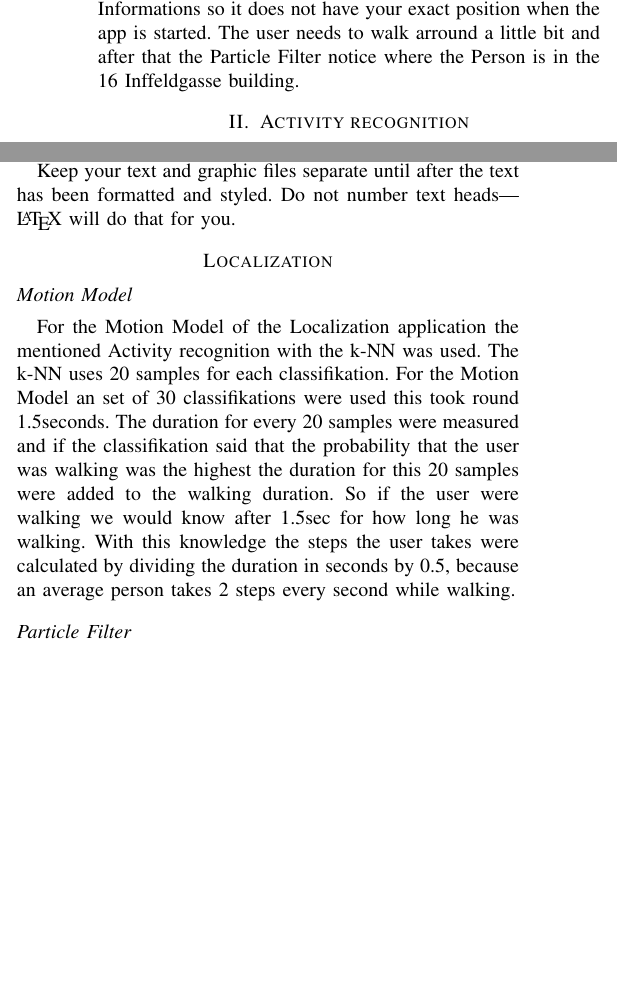
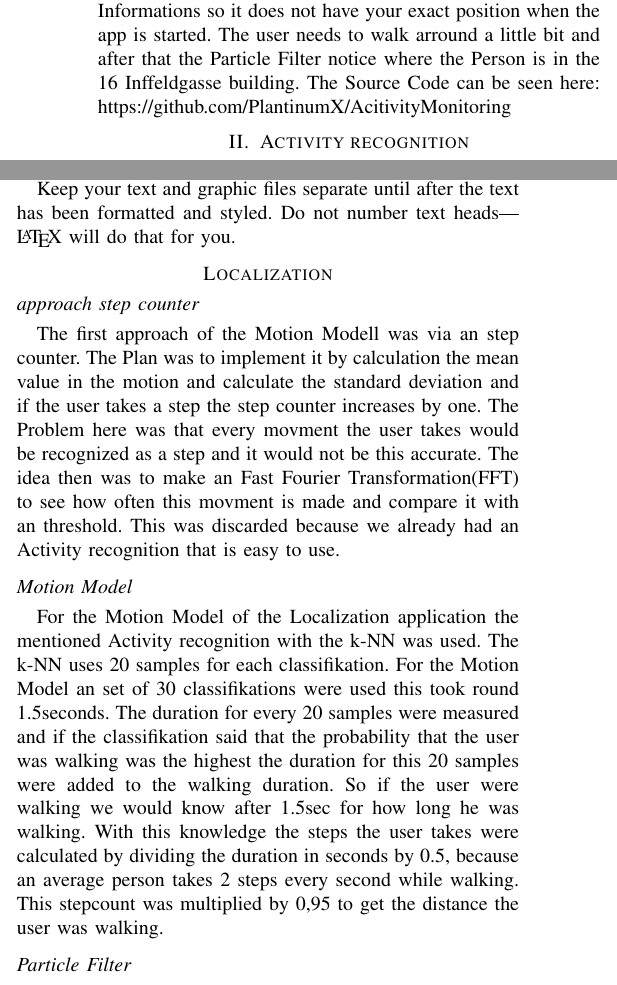
Before and after one commit to PlantinumX/AcitivityMonitoring, a LaTeX paper (Conference-LaTeX-template_7-9-18/conference_041818.tex): two parts of the columns of page 1 of 2, joined at a grey line, cut so that both start at the same text, the shorter picture padded with empty space. Compiled offline with pdfLaTeX; a missing font is replaced by an installed copy or a similar font; a LaTeX package or settings file that is missing is left out.

Commit message:
finished motion Modell

```diff
--- a/Conference-LaTeX-template_7-9-18/conference_041818.tex
+++ b/Conference-LaTeX-template_7-9-18/conference_041818.tex
@@ -34,6 +34,7 @@ For this course an Activity recognition and an localization application for andr
 
 \section{Introduction}
 To keep track of the Activity of the user the Acceleration sensor of the Android phone was used. After a view values of the Acceleration sensor the samples were classified with an k Nearest Neighbor(k-NN) Algorithm. The Algorithm is able to classify the three activities sitting, standing and walking. For Localization the Activity recognition was used to keep track if the user is walking or not walking. With this Information an Particle Filter was used to classify were the user is if he walks arround. The Particle Filter didn't use any additional sensor Informations so it does not have your exact   position when the app is started. The user needs to walk arround a little bit and after that the Particle Filter notice where the Person is in the 16 Inffeldgasse building.
+The Source Code can be seen here: https://github.com/PlantinumX/AcitivityMonitoring
 
 \section{Activity recognition}
 The mobile phone has many sensors. Some of them can be used to track the activity of a person.  After collecting sensor data the patterns in the data can be retrieved and can be used to classify between activities e.g jogging,running, walking.
@@ -60,8 +61,11 @@ for you.
 
 \section*{Localization}
 
+\subsection*{approach step counter}
+The first approach of the Motion Modell was via an step counter. The Plan was to implement it by calculation the mean value in the motion and calculate the standard deviation and if the user takes a step the step counter increases by one. The Problem here was that every movment the user takes would be recognized as a step and it would not be this accurate. The idea then was to make an Fast Fourier Transformation(FFT) to see how often this movment is made and compare it with an threshold. This was discarded because we already had an Activity recognition that is easy to use.
+
 \subsection*{Motion Model}
-For the Motion Model of the Localization application the mentioned Activity recognition with the k-NN was used. The k-NN uses 20 samples for each classifikation. For the Motion Model an set of 30 classifikations were used this took round 1.5seconds. The duration for every 20 samples were measured and if the classifikation said that the probability that the user was walking was the highest the duration for this 20 samples were added to the walking duration. So if the user were walking we would know after 1.5sec for how long he was walking. With this knowledge the steps the user takes were calculated by dividing the duration in seconds by 0.5, because an average person takes 2 steps every second while walking.
+For the Motion Model of the Localization application the mentioned Activity recognition with the k-NN was used. The k-NN uses 20 samples for each classifikation. For the Motion Model an set of 30 classifikations were used this took round 1.5seconds. The duration for every 20 samples were measured and if the classifikation said that the probability that the user was walking was the highest the duration for this 20 samples were added to the walking duration. So if the user were walking we would know after 1.5sec for how long he was walking. With this knowledge the steps the user takes were calculated by dividing the duration in seconds by 0.5, because an average person takes 2 steps every second while walking. This stepcount was multiplied by 0,95 to get the distance the user was walking.
 
 \subsection*{Particle Filter}
 Please number citations consecutively within brackets \cite{b1}. The
```
Also changed, not shown: Conference-LaTeX-template_7-9-18/conference_041818.tex (4 more changed lines).
